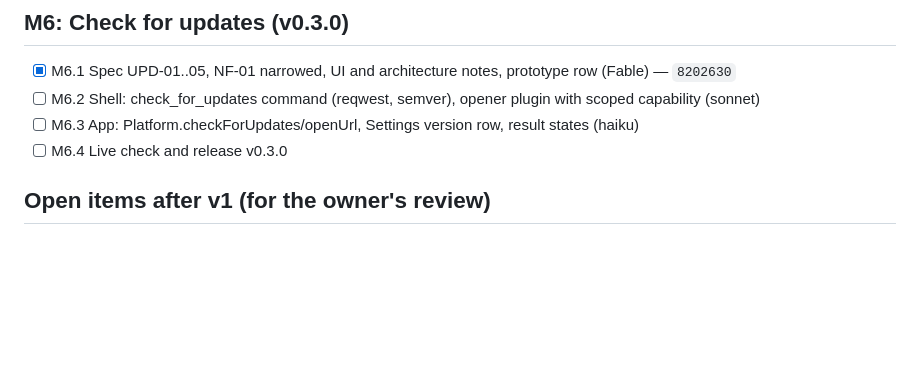
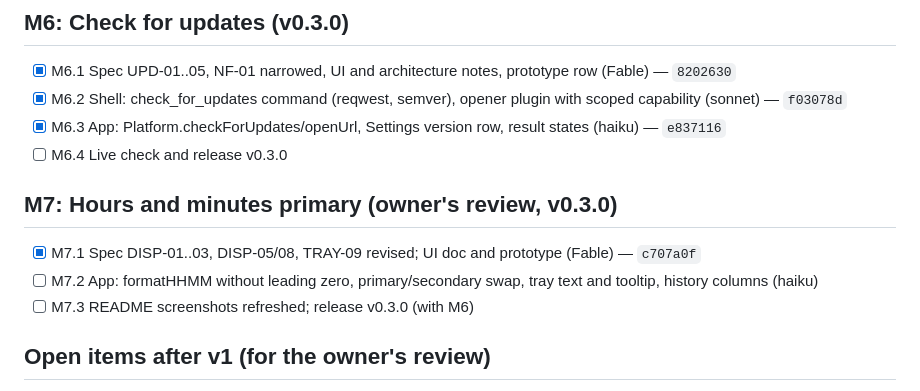
Before and after one commit to okms/clickclock, a Markdown page: docs/plan/milestones.md, the part around the change. Rendered like a GitHub page; blank space fills up the shorter version.

Commit message:
docs(plan): tick M6.2/M6.3, add M7 for the H:MM revision
Co-Authored-By: Claude Fable 5.1 <noreply@anthropic.com>
Claude-Session: https://claude.ai/code/session_01XDUh9UcwMu4EwFTaHdKtcz

```diff
--- a/docs/plan/milestones.md
+++ b/docs/plan/milestones.md
@@ -38,9 +38,14 @@ Model column is the default per `AGENTS.md`; escalate only as it allows.
 
 ## M6: Check for updates (v0.3.0)
 - [x] M6.1 Spec UPD-01..05, NF-01 narrowed, UI and architecture notes, prototype row (Fable) — `8202630`
-- [ ] M6.2 Shell: check_for_updates command (reqwest, semver), opener plugin with scoped capability (sonnet)
-- [ ] M6.3 App: Platform.checkForUpdates/openUrl, Settings version row, result states (haiku)
+- [x] M6.2 Shell: check_for_updates command (reqwest, semver), opener plugin with scoped capability (sonnet) — `f03078d`
+- [x] M6.3 App: Platform.checkForUpdates/openUrl, Settings version row, result states (haiku) — `e837116`
 - [ ] M6.4 Live check and release v0.3.0
+
+## M7: Hours and minutes primary (owner's review, v0.3.0)
+- [x] M7.1 Spec DISP-01..03, DISP-05/08, TRAY-09 revised; UI doc and prototype (Fable) — `c707a0f`
+- [ ] M7.2 App: formatHHMM without leading zero, primary/secondary swap, tray text and tooltip, history columns (haiku)
+- [ ] M7.3 README screenshots refreshed; release v0.3.0 (with M6)
 
 ## Open items after v1 (for the owner's review)
 - Windows build untested (NF-05); the code paths exist (user-idle, autostart plugin) but no Windows machine was available.
```
